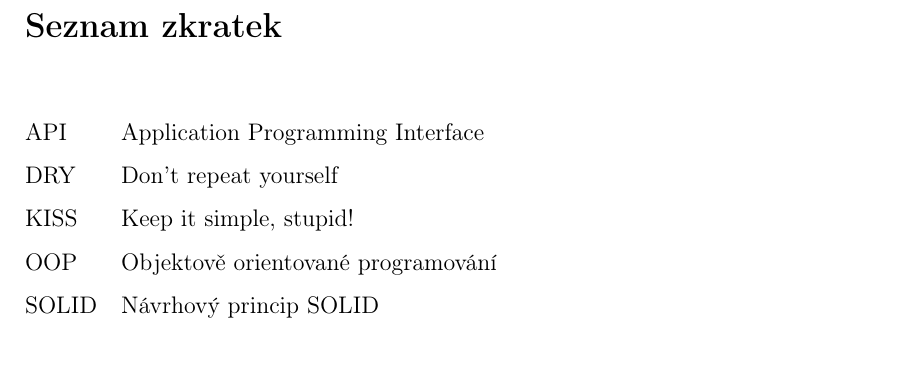
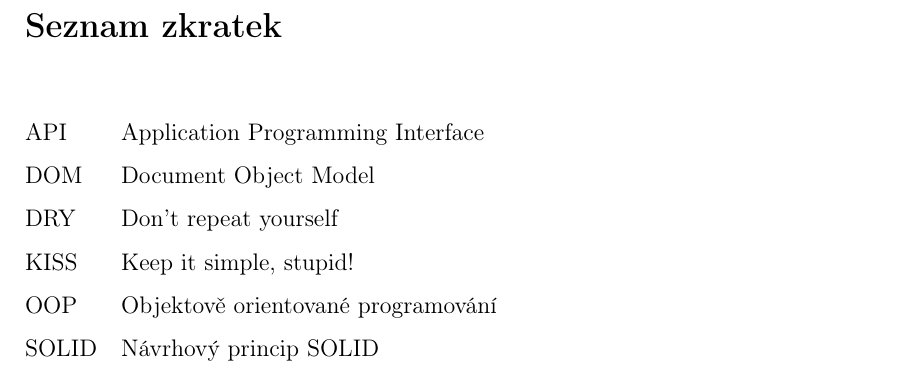
Before and after one commit to lukyncze/bachelor-thesis, a LaTeX thesis (thesis/sablona_ukazka.tex, which reads thesis/seznamzkratek.tex): part of page 99 of 100, cut so that both start at the same text. Compiled offline with pdfLaTeX.

Commit message:
thesis: add DOM abbr

```diff
--- a/thesis/seznamzkratek.tex
+++ b/thesis/seznamzkratek.tex
@@ -4,6 +4,7 @@
 \noindent
 \begin{tabular}{@{}ll@{}}
 API	  &	Application Programming Interface\\
+DOM	  &	Document Object Model\\
 DRY	  &	Don't repeat yourself\\
 KISS	&	Keep it simple, stupid!\\
 OOP	  &	Objektově orientované programování\\
```
